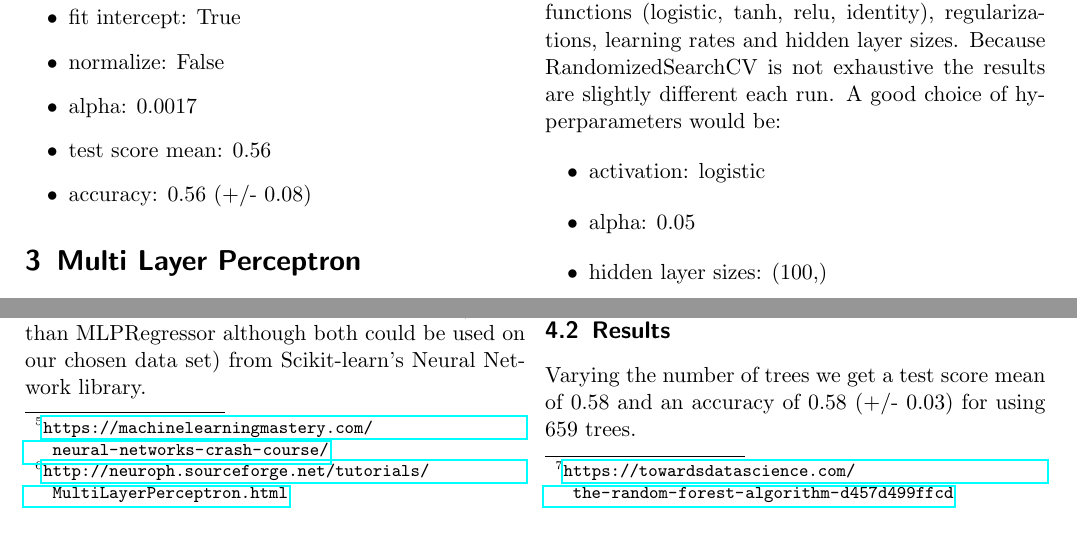
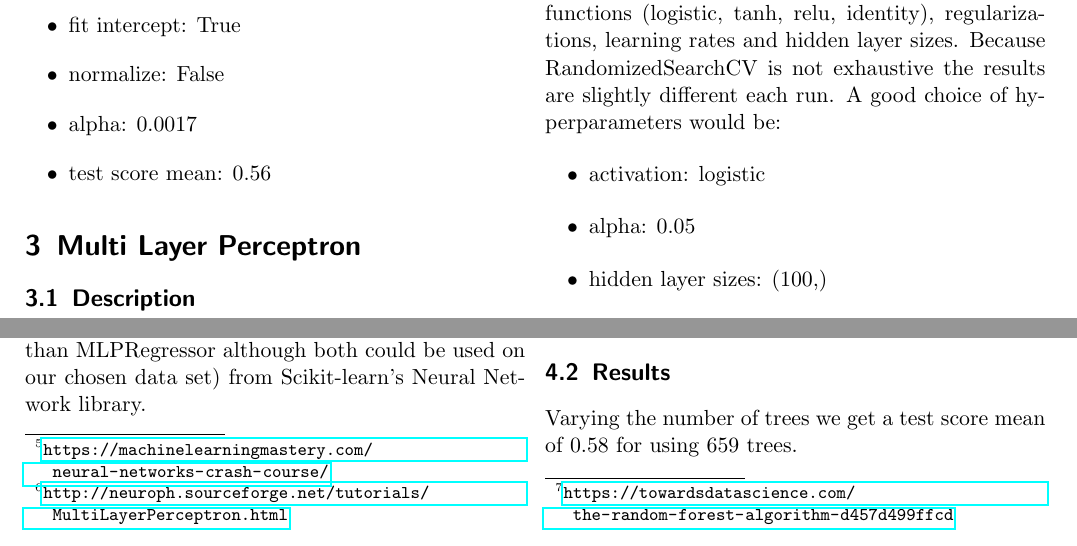
Before and after one commit to otlin100/MLproject19, a LaTeX document (project/report.tex): two parts of page 2 of 3, joined at a grey line, cut so that both start at the same text. Compiled offline with pdfLaTeX.

Commit message:
without accuracy

```diff
--- a/project/report.tex
+++ b/project/report.tex
@@ -65,7 +64,6 @@ We used the RandomizedSearchCV function from the Scikit-learn library to perform
     \item{normalize: False}
     \item{alpha: 0.0017}
     \item{test score mean: 0.56}
-    \item{accuracy: 0.56 (+/- 0.08)}
 \end{itemize}
 
 \section{Multi Layer Perceptron}
@@ -99,7 +97,7 @@ Random Forest is also a supervised learning algorithm that is widely used for so
 
 In this project we used the RandomForestClassifier algorithm from the Scikit-learn library.
 \subsection{Results}
-Varying the number of trees we get a test score mean of 0.58 and an accuracy of 0.58 (+/- 0.03) for using 659 trees.
+Varying the number of trees we get a test score mean of 0.58 for using 659 trees.
 
 \section{Gaussian Process Classification}
 \subsection{Description}
```
Also changed, not shown: project/report.pdf, project/report.tex (3 more changed lines).
